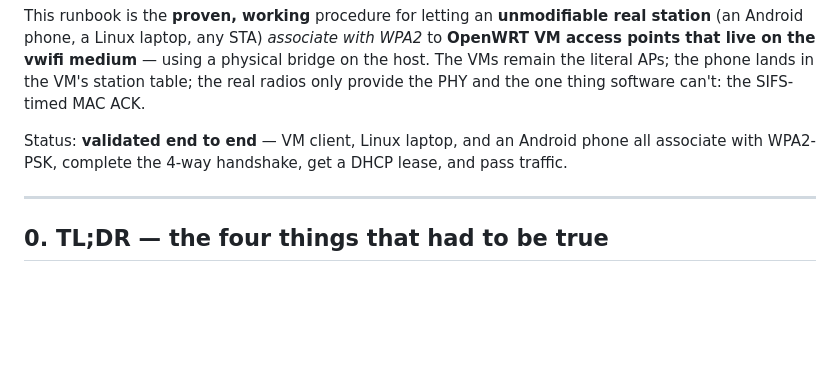
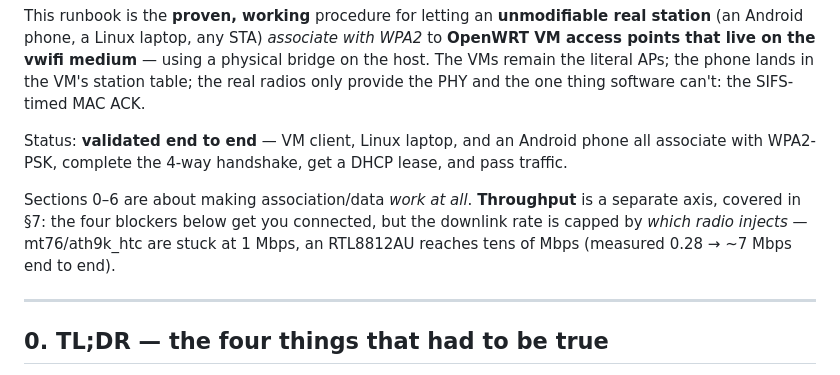
Before and after one commit to bprochazka-bit/qemu-vwifi, a Markdown page: docs/ar9271-phys-bridge-lab.md, the part around one of its changes. Drawn GitHub-style; blank space fills up the shorter version.

```diff
--- a/docs/ar9271-phys-bridge-lab.md
+++ b/docs/ar9271-phys-bridge-lab.md
@@ -10,6 +10,11 @@ can't: the SIFS-timed MAC ACK.
 Status: **validated end to end** — VM client, Linux laptop, and an Android phone
 all associate with WPA2-PSK, complete the 4-way handshake, get a DHCP lease, and
 pass traffic.
+
+Sections 0–6 are about making association/data *work at all*. **Throughput** is a
+separate axis, covered in §7: the four blockers below get you connected, but the
+downlink rate is capped by *which radio injects* — mt76/ath9k_htc are stuck at
+1 Mbps, an RTL8812AU reaches tens of Mbps (measured 0.28 → ~7 Mbps end to end).
 
 ---
 
```
Also changed, not shown: other parts of docs/ar9271-phys-bridge-lab.md (+122 -150 lines).
